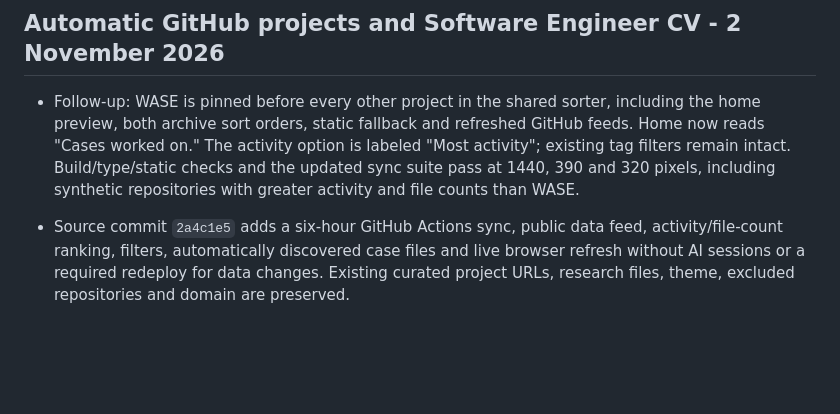
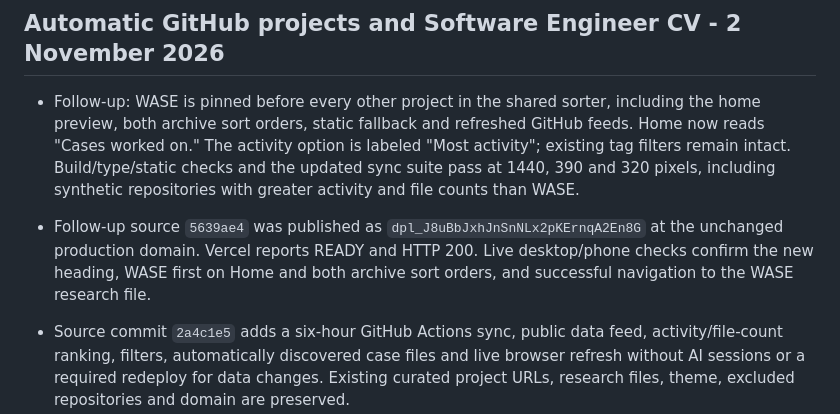
Before and after one commit to RafiALMahmud/Portfolio, a Markdown page: VALIDATION.md, the part around the change. Rendered like a GitHub page; blank space fills up the shorter version.

Commit message:
Record production WASE pin verification

```diff
--- a/VALIDATION.md
+++ b/VALIDATION.md
@@ -3,6 +3,7 @@
 ## Automatic GitHub projects and Software Engineer CV - 2 November 2026
 
 - Follow-up: WASE is pinned before every other project in the shared sorter, including the home preview, both archive sort orders, static fallback and refreshed GitHub feeds. Home now reads "Cases worked on." The activity option is labeled "Most activity"; existing tag filters remain intact. Build/type/static checks and the updated sync suite pass at 1440, 390 and 320 pixels, including synthetic repositories with greater activity and file counts than WASE.
+- Follow-up source `5639ae4` was published as `dpl_J8uBbJxhJnSnNLx2pKErnqA2En8G` at the unchanged production domain. Vercel reports READY and HTTP 200. Live desktop/phone checks confirm the new heading, WASE first on Home and both archive sort orders, and successful navigation to the WASE research file.
 
 - Source commit `2a4c1e5` adds a six-hour GitHub Actions sync, public data feed, activity/file-count ranking, filters, automatically discovered case files and live browser refresh without AI sessions or a required redeploy for data changes. Existing curated project URLs, research files, theme, excluded repositories and domain are preserved.
 - First unattended workflow [41454062413](https://github.com/RafiALMahmud/Portfolio/actions/runs/41454062413) completed successfully, including data refresh and publication. Its generated feed commit is `2740466`. No personal token is stored in the site or workflow.
```
